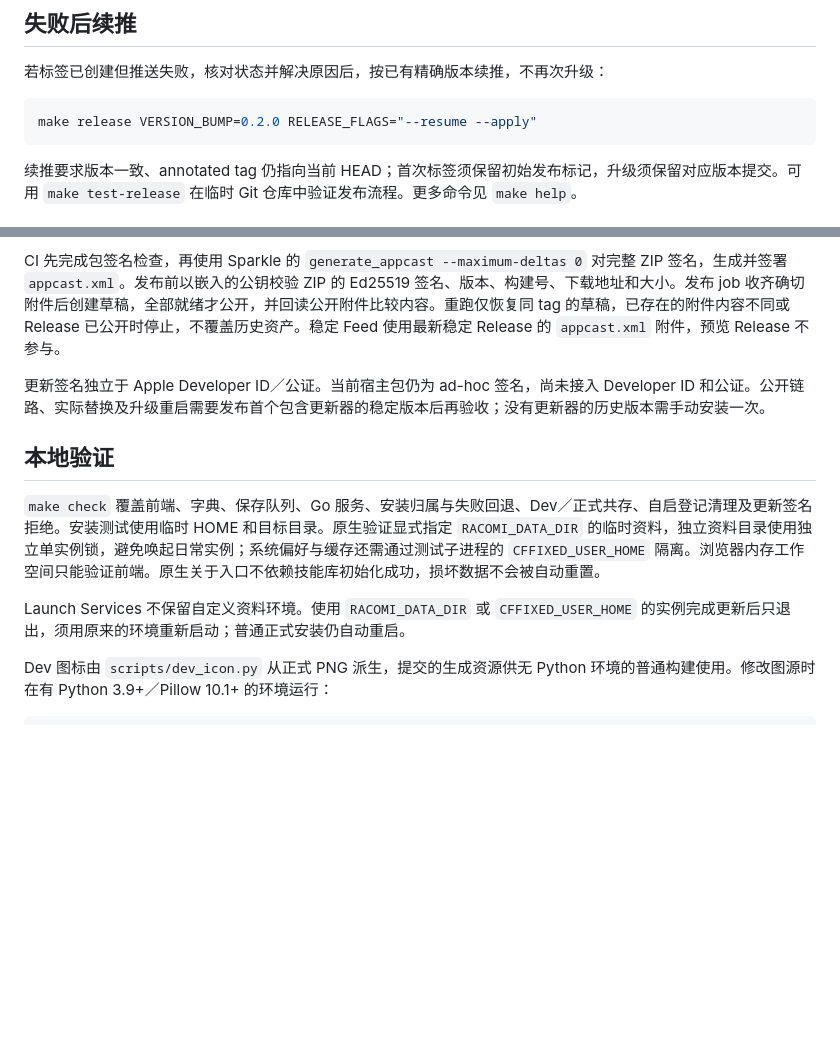
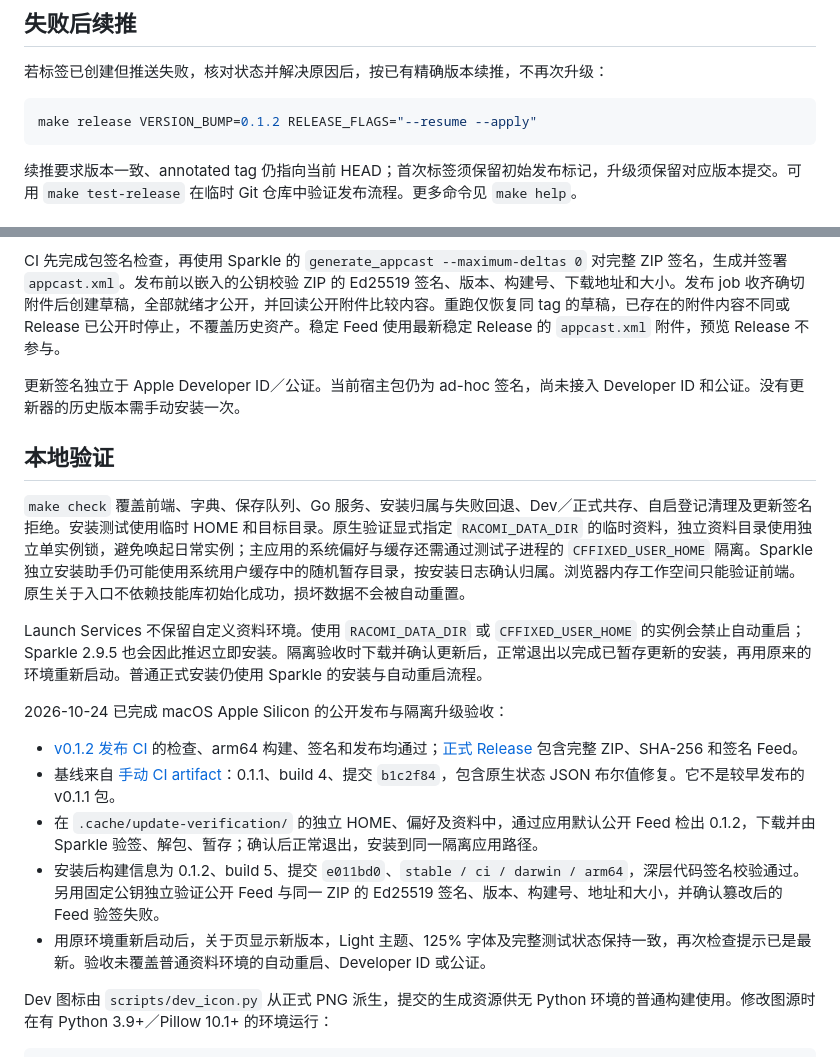
Before and after one commit to knothhe/racomi, a Markdown page: docs/release/README.md, 2 parts joined by grey strips. Rendered like a GitHub page; blank space fills up the shorter version.

Commit message:
docs(release): record verified arm64 update flow

````diff
--- a/docs/release/README.md
+++ b/docs/release/README.md
@@ -43,7 +43,7 @@ make release VERSION_BUMP=patch RELEASE_FLAGS=--apply   # 正式执行
 若标签已创建但推送失败，核对状态并解决原因后，按已有精确版本续推，不再次升级：
 
 ```sh
-make release VERSION_BUMP=0.2.0 RELEASE_FLAGS="--resume --apply"
+make release VERSION_BUMP=0.1.2 RELEASE_FLAGS="--resume --apply"
 ```
 
 续推要求版本一致、annotated tag 仍指向当前 HEAD；首次标签须保留初始发布标记，升级须保留对应版本提交。可用 `make test-release` 在临时 Git 仓库中验证发布流程。更多命令见 `make help`。
@@ -58,13 +58,21 @@ macOS 本地 Make 默认 `CHANNEL=dev`，输出位于 `bin/dev/`。`CHANNEL=stab
 
 CI 先完成包签名检查，再使用 Sparkle 的 `generate_appcast --maximum-deltas 0` 对完整 ZIP 签名，生成并签署 `appcast.xml`。发布前以嵌入的公钥校验 ZIP 的 Ed25519 签名、版本、构建号、下载地址和大小。发布 job 收齐确切附件后创建草稿，全部就绪才公开，并回读公开附件比较内容。重跑仅恢复同 tag 的草稿，已存在的附件内容不同或 Release 已公开时停止，不覆盖历史资产。稳定 Feed 使用最新稳定 Release 的 `appcast.xml` 附件，预览 Release 不参与。
 
-更新签名独立于 Apple Developer ID／公证。当前宿主包仍为 ad-hoc 签名，尚未接入 Developer ID 和公证。公开链路、实际替换及升级重启需要发布首个包含更新器的稳定版本后再验收；没有更新器的历史版本需手动安装一次。
+更新签名独立于 Apple Developer ID／公证。当前宿主包仍为 ad-hoc 签名，尚未接入 Developer ID 和公证。没有更新器的历史版本需手动安装一次。
 
 ## 本地验证
 
-`make check` 覆盖前端、字典、保存队列、Go 服务、安装归属与失败回退、Dev／正式共存、自启登记清理及更新签名拒绝。安装测试使用临时 HOME 和目标目录。原生验证显式指定 `RACOMI_DATA_DIR` 的临时资料，独立资料目录使用独立单实例锁，避免唤起日常实例；系统偏好与缓存还需通过测试子进程的 `CFFIXED_USER_HOME` 隔离。浏览器内存工作空间只能验证前端。原生关于入口不依赖技能库初始化成功，损坏数据不会被自动重置。
+`make check` 覆盖前端、字典、保存队列、Go 服务、安装归属与失败回退、Dev／正式共存、自启登记清理及更新签名拒绝。安装测试使用临时 HOME 和目标目录。原生验证显式指定 `RACOMI_DATA_DIR` 的临时资料，独立资料目录使用独立单实例锁，避免唤起日常实例；主应用的系统偏好与缓存还需通过测试子进程的 `CFFIXED_USER_HOME` 隔离。Sparkle 独立安装助手仍可能使用系统用户缓存中的随机暂存目录，按安装日志确认归属。浏览器内存工作空间只能验证前端。原生关于入口不依赖技能库初始化成功，损坏数据不会被自动重置。
 
-Launch Services 不保留自定义资料环境。使用 `RACOMI_DATA_DIR` 或 `CFFIXED_USER_HOME` 的实例完成更新后只退出，须用原来的环境重新启动；普通正式安装仍自动重启。
+Launch Services 不保留自定义资料环境。使用 `RACOMI_DATA_DIR` 或 `CFFIXED_USER_HOME` 的实例会禁止自动重启；Sparkle 2.9.5 也会因此推迟立即安装。隔离验收时下载并确认更新后，正常退出以完成已暂存更新的安装，再用原来的环境重新启动。普通正式安装仍使用 Sparkle 的安装与自动重启流程。
+
+2026-10-24 已完成 macOS Apple Silicon 的公开发布与隔离升级验收：
+
+- [v0.1.2 发布 CI](https://github.com/knothhe/racomi/actions/runs/40089737596) 的检查、arm64 构建、签名和发布均通过；[正式 Release](https://github.com/knothhe/racomi/releases/tag/v0.1.2) 包含完整 ZIP、SHA-256 和签名 Feed。
+- 基线来自 [手动 CI artifact](https://github.com/knothhe/racomi/actions/runs/40088558429)：0.1.1、build 4、提交 `b1c2f84`，包含原生状态 JSON 布尔值修复。它不是较早发布的 v0.1.1 包。
+- 在 `.cache/update-verification/` 的独立 HOME、偏好及资料中，通过应用默认公开 Feed 检出 0.1.2，下载并由 Sparkle 验签、解包、暂存；确认后正常退出，安装到同一隔离应用路径。
+- 安装后构建信息为 0.1.2、build 5、提交 `e011bd0`、`stable / ci / darwin / arm64`，深层代码签名校验通过。另用固定公钥独立验证公开 Feed 与同一 ZIP 的 Ed25519 签名、版本、构建号、地址和大小，并确认篡改后的 Feed 验签失败。
+- 用原环境重新启动后，关于页显示新版本，Light 主题、125% 字体及完整测试状态保持一致，再次检查提示已是最新。验收未覆盖普通资料环境的自动重启、Developer ID 或公证。
 
 Dev 图标由 `scripts/dev_icon.py` 从正式 PNG 派生，提交的生成资源供无 Python 环境的普通构建使用。修改图源时在有 Python 3.9+／Pillow 10.1+ 的环境运行：
 
````
